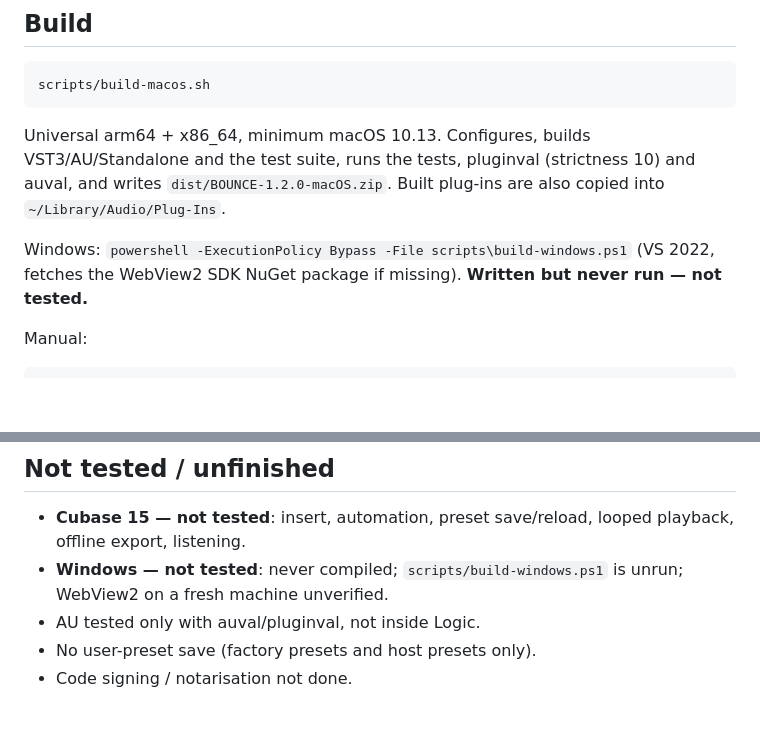
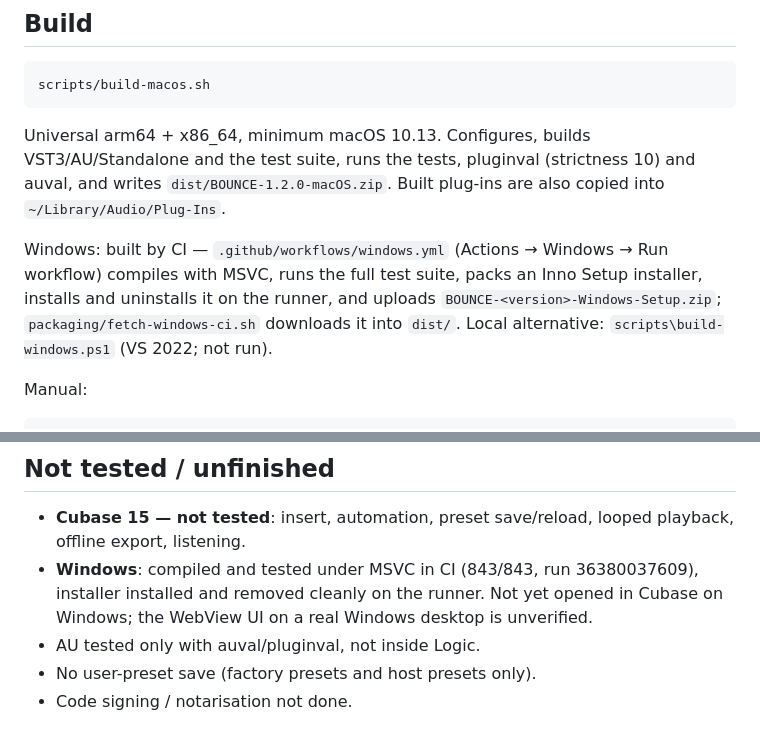
Before and after one commit to gusanaaman1-boop/bounce-plugin, a Markdown page: README.md, 2 parts joined by grey strips. Rendered like a GitHub page; blank space fills up the shorter version.

Commit message:
README: Windows is built and tested by CI
Co-Authored-By: Claude Opus 5.5 <noreply@anthropic.com>

```diff
--- a/README.md
+++ b/README.md
@@ -20,8 +20,10 @@ Universal arm64 + x86_64, minimum macOS 10.13. Configures, builds VST3/AU/Standa
 suite, runs the tests, pluginval (strictness 10) and auval, and writes `dist/BOUNCE-1.2.0-macOS.zip`.
 Built plug-ins are also copied into `~/Library/Audio/Plug-Ins`.
 
-Windows: `powershell -ExecutionPolicy Bypass -File scripts\build-windows.ps1` (VS 2022, fetches the
-WebView2 SDK NuGet package if missing). **Written but never run — not tested.**
+Windows: built by CI — `.github/workflows/windows.yml` (Actions → Windows → Run workflow) compiles with
+MSVC, runs the full test suite, packs an Inno Setup installer, installs and uninstalls it on the runner,
+and uploads `BOUNCE-<version>-Windows-Setup.zip`; `packaging/fetch-windows-ci.sh` downloads it into
+`dist/`. Local alternative: `scripts\build-windows.ps1` (VS 2022; not run).
 
 Manual:
 
@@ -148,7 +150,9 @@ Screenshots of the running editor: [docs/screenshots](docs/screenshots).
 ## Not tested / unfinished
 
 - **Cubase 15 — not tested**: insert, automation, preset save/reload, looped playback, offline export, listening.
-- **Windows — not tested**: never compiled; `scripts/build-windows.ps1` is unrun; WebView2 on a fresh machine unverified.
+- **Windows**: compiled and tested under MSVC in CI (843/843, run 36380037609), installer installed and
+  removed cleanly on the runner. Not yet opened in Cubase on Windows; the WebView UI on a real Windows desktop
+  is unverified.
 - AU tested only with auval/pluginval, not inside Logic.
 - No user-preset save (factory presets and host presets only).
 - Code signing / notarisation not done.
```
